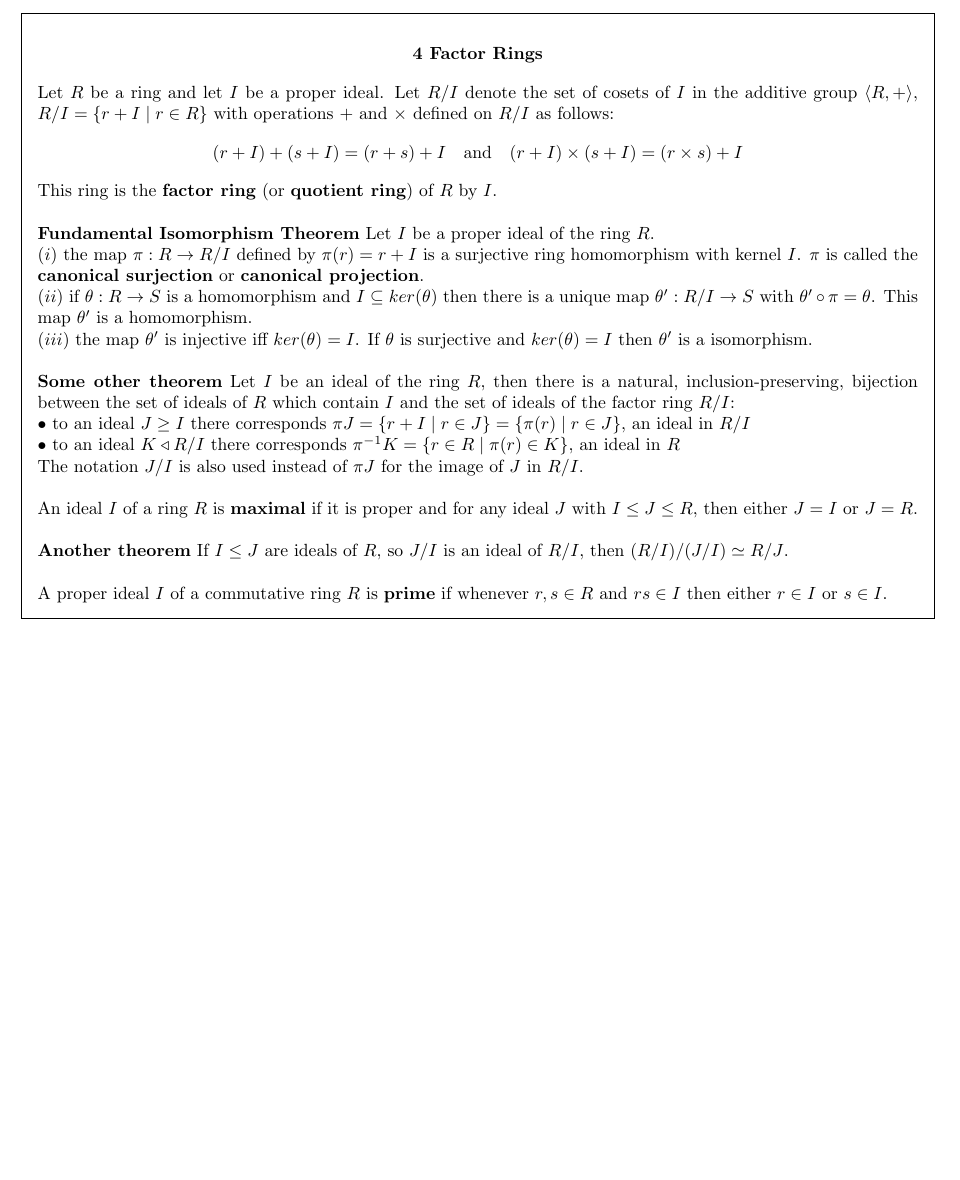
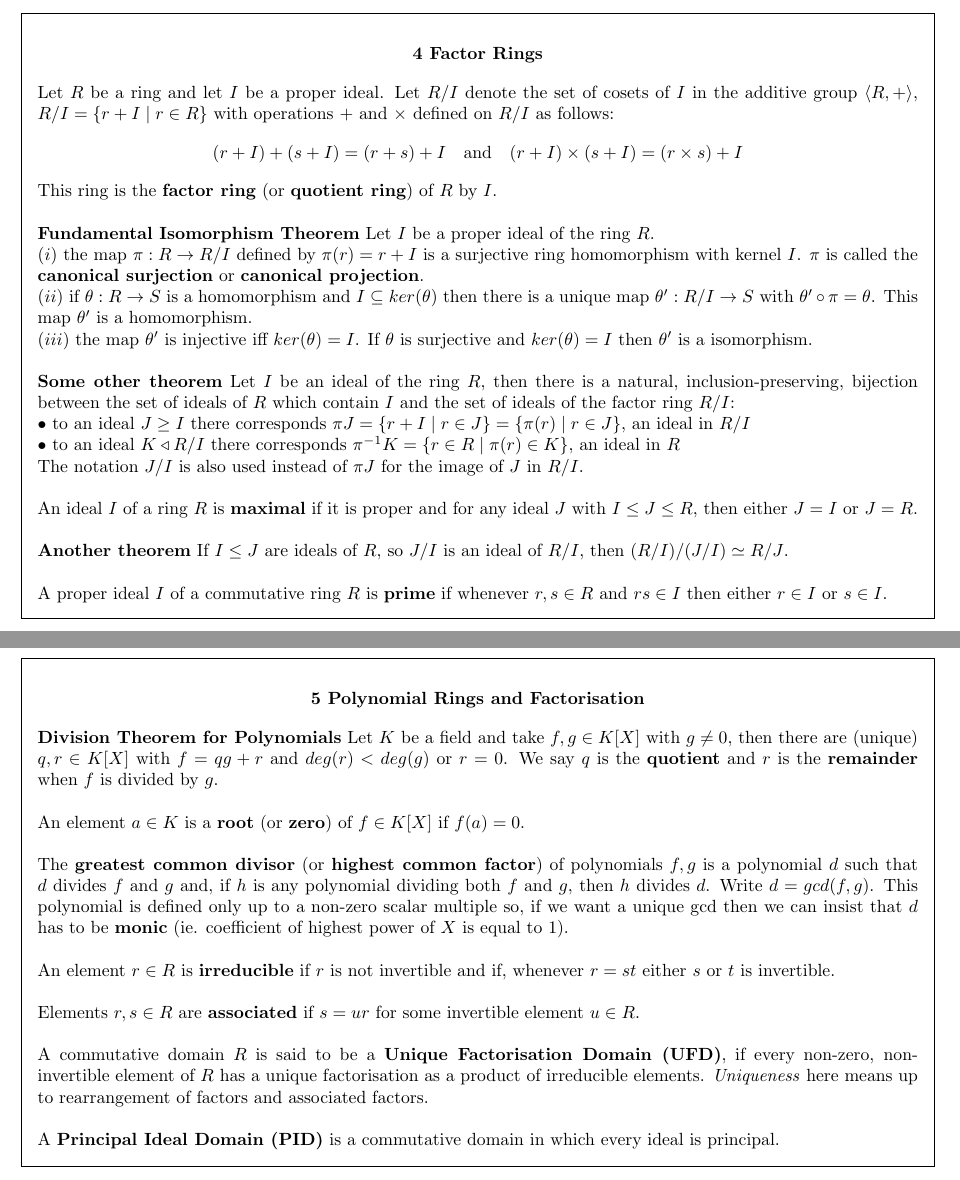
Before and after one commit to jTanG0506/uom-cheat-sheets, a LaTeX document (MATH20212.tex): part of page 2 of 2 before the commit and two parts of pages 2 and 3 of 3 after it, the two joined at a grey line, cut so that both start at the same text, the shorter picture padded with empty space. Compiled offline with pdfLaTeX.

Commit message:
MATH20212 - Section 5

```diff
--- a/MATH20212.tex
+++ b/MATH20212.tex
@@ -133,5 +133,30 @@
 	A proper ideal $I$ of a commutative ring $R$ is \textbf{prime} if whenever $r, s \in R$ and $rs \in I$ then either $r \in I$ or $s \in I$.
 \end{framed}
 
+\newpage
+\begin{framed}
+	\begin{center}
+		\textbf{\textsc{5 Polynomial Rings and Factorisation}}
+	\end{center}
+	\textbf{Division Theorem for Polynomials} Let $K$ be a field and take $f, g \in K[X]$ with $g \neq 0$, then there are (unique) $q, r \in K[X]$ with $f = qg + r$ and $deg(r) < deg(g)$ or $r = 0$. We say $q$ is the \textbf{quotient} and $r$ is the \textbf{remainder} when $f$ is divided by $g$.\\
+
+	\noindent
+	An element $a \in K$ is a \textbf{root} (or \textbf{zero}) of $f \in K[X]$ if $f(a) = 0$.\\
+
+	\noindent
+	The \textbf{greatest common divisor} (or \textbf{highest common factor}) of polynomials $f, g$ is a polynomial $d$ such that $d$ divides $f$ and $g$ and, if $h$ is any polynomial dividing both $f$ and $g$, then $h$ divides $d$. Write $d = gcd(f, g)$. This polynomial is defined only up to a non-zero scalar multiple so, if we want a unique gcd then we can insist that $d$ has to be \textbf{monic} (ie. coefficient of highest power of $X$ is equal to 1).\\
+
+	\noindent
+	An element $r \in R$ is \textbf{irreducible} if $r$ is not invertible and if, whenever $r = st$ either $s$ or $t$ is invertible.\\
+
+	\noindent
+	Elements $r, s \in R$ are \textbf{associated} if $s = ur$ for some invertible element $u \in R$.\\
+
+	\noindent
+	A commutative domain $R$ is said to be a \textbf{Unique Factorisation Domain (UFD)}, if every non-zero, non-invertible element of $R$ has a unique factorisation as a product of irreducible elements. \textit{Uniqueness} here means up to rearrangement of factors and associated factors.\\
+
+	\noindent
+	A \textbf{Principal Ideal Domain (PID)} is a commutative domain in which every ideal is principal.
+\end{framed}
 
 \end{document}
```
Also changed, not shown: MATH20212.pdf.
